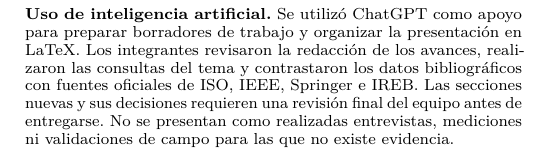
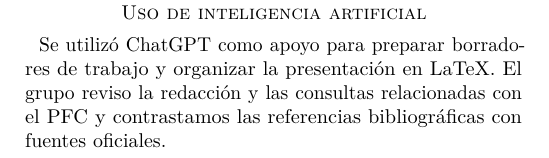
Before and after one commit to WinstonCD/ISR401-Trabajos-Grupales, a LaTeX paper (GA-SUM-01/main.tex): part of page 18 of 18, cut so that both start at the same text. Compiled offline with pdfLaTeX.

Commit message:
docs: integrar anexos de Zotero y finalizar informe del PFC

```diff
--- a/GA-SUM-01/main.tex
+++ b/GA-SUM-01/main.tex
@@ -48,4 +48,7 @@ El informe integra dieciséis requisitos, análisis de contexto, mapa conceptual
 \section*{Referencias}
 \printbibliography[heading=none]
-\noindent\footnotesize\textbf{Uso de inteligencia artificial.} Se utiliz\'o ChatGPT como apoyo para preparar borradores de trabajo y organizar la presentaci\'on en LaTeX. Los integrantes revisaron la redacci\'on de los avances, realizaron las consultas del tema y contrastaron los datos bibliogr\'aficos con fuentes oficiales de ISO, IEEE, Springer e IREB. Las secciones nuevas y sus decisiones requieren una revisi\'on final del equipo antes de entregarse. No se presentan como realizadas entrevistas, mediciones ni validaciones de campo para las que no existe evidencia.
+\input{anexos/Anexos_A_B.tex}
+\medskip
+\section*{Uso de inteligencia artificial}
+Se utilizó ChatGPT como apoyo para preparar borradores de trabajo y organizar la presentación en LaTeX. El grupo reviso la redacción y las consultas relacionadas con el PFC y contrastamos las referencias bibliográficas con fuentes oficiales.
 \end{document}
```
Also changed, not shown: GA-SUM-01/README.md, GA-SUM-01/main.pdf, GA-SUM-01/main.tex (4 more changed lines), 2 other files.
